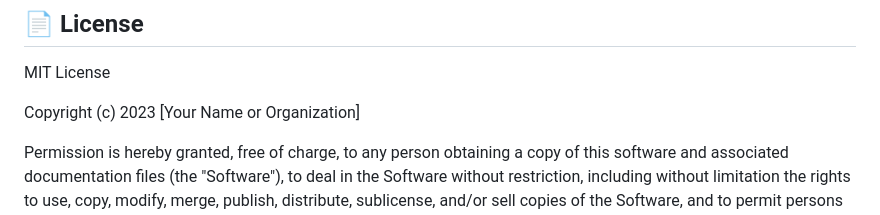
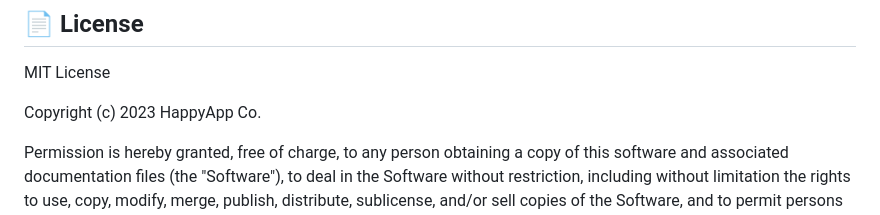
Before and after one commit to TafaraObed/happyapp, a Markdown page: README.md, the part around the change. GitHub-like rendering.

```diff
--- a/README.md
+++ b/README.md
@@ -279,7 +279,7 @@ Please adhere to Flutter best practices and ensure tests pass.
 
 MIT License
 
-Copyright (c) 2023 [Your Name or Organization]
+Copyright (c) 2023 HappyApp Co.
 
 Permission is hereby granted, free of charge, to any person obtaining a copy
 of this software and associated documentation files (the "Software"), to deal
```
